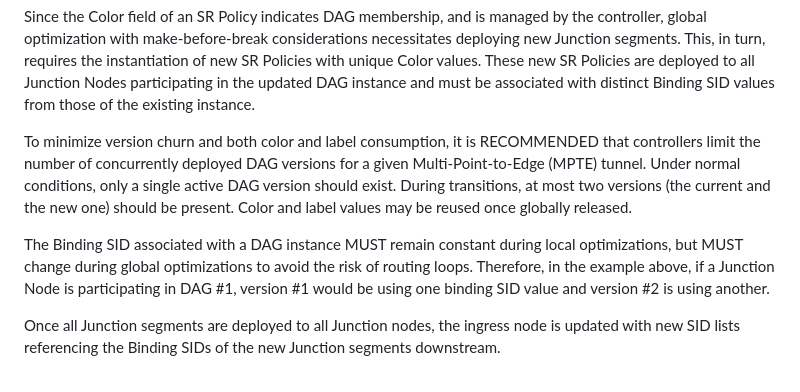
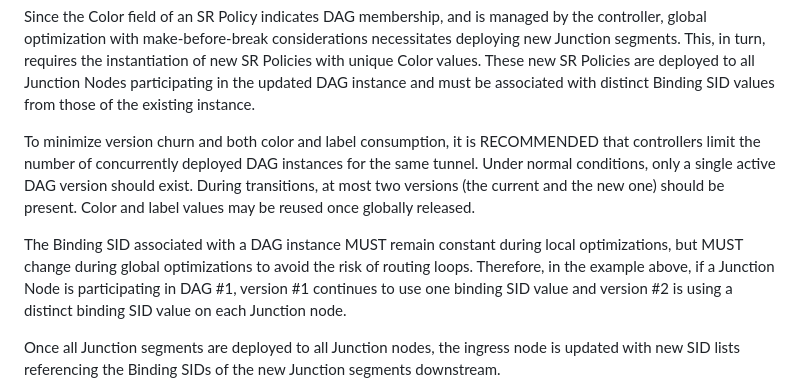
Before and after one commit to astone282/draft-stone-spring-mpte-sr, a Markdown page: draft-stone-spring-mpte-sr.md, the part around one of its changes. Drawn GitHub-style.

Commit message:
minor text fixes

```diff
--- a/draft-stone-spring-mpte-sr.md
+++ b/draft-stone-spring-mpte-sr.md
@@ -456,11 +456,11 @@ of new SR Policies with unique Color values. These new SR Policies are deployed
 updated DAG instance and must be associated with distinct Binding SID values from those of the existing instance.
 
 To minimize version churn and both color and label consumption, it is RECOMMENDED that controllers limit the number of
-concurrently deployed DAG versions for a given Multi-Point-to-Edge (MPTE) tunnel. Under normal conditions, only a single active
+concurrently deployed DAG instances for the same tunnel. Under normal conditions, only a single active
 DAG version should exist. During transitions, at most two versions (the current and the new one) should be present. Color and label values may be reused once globally released.
 
 The Binding SID associated with a DAG instance MUST remain constant during local optimizations, but MUST change during global optimizations to avoid the risk of routing loops. Therefore, in the example
-above, if a Junction Node is participating in DAG #1, version #1 would be using one binding SID value and version #2 is using another.
+above, if a Junction Node is participating in DAG #1, version #1 continues to use one binding SID value and version #2 is using a distinct binding SID value on each Junction node.
 
 Once all Junction segments are deployed to all Junction nodes, the ingress node is updated with new SID lists referencing the Binding SIDs of the new Junction segments downstream.
 
```
Also changed, not shown: other parts of draft-stone-spring-mpte-sr.md (+1 -1 lines).
